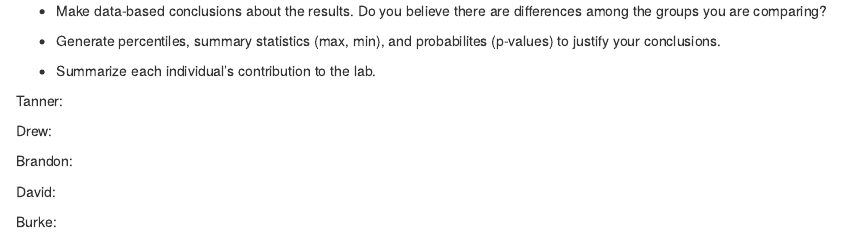
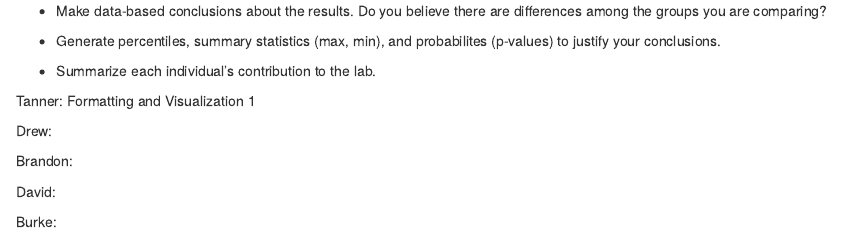
Before and after one commit to BNelsen/Lab12_DataBetas, an R Markdown document (Lab12_DataBetas.Rmd): the page in a window 1100 px wide, from 3030 px down. Rendered offline with R 4.5, knitr and Pandoc, with nearby package versions; some code elsewhere in the file could not run offline; the gapminder table comes from the copy in Python's plotly package.

Commit message:
tball contribution

```diff
--- a/Lab12_DataBetas.Rmd
+++ b/Lab12_DataBetas.Rmd
@@ -152,7 +152,7 @@ ggplot(mean_dif) + geom_histogram(aes(test)) + geom_vline(xintercept = USdiff_UG
 
 * Summarize each individual's contribution to the lab.
 
-Tanner:
+Tanner: Formatting and Visualization 1
 
 Drew:
 
```
